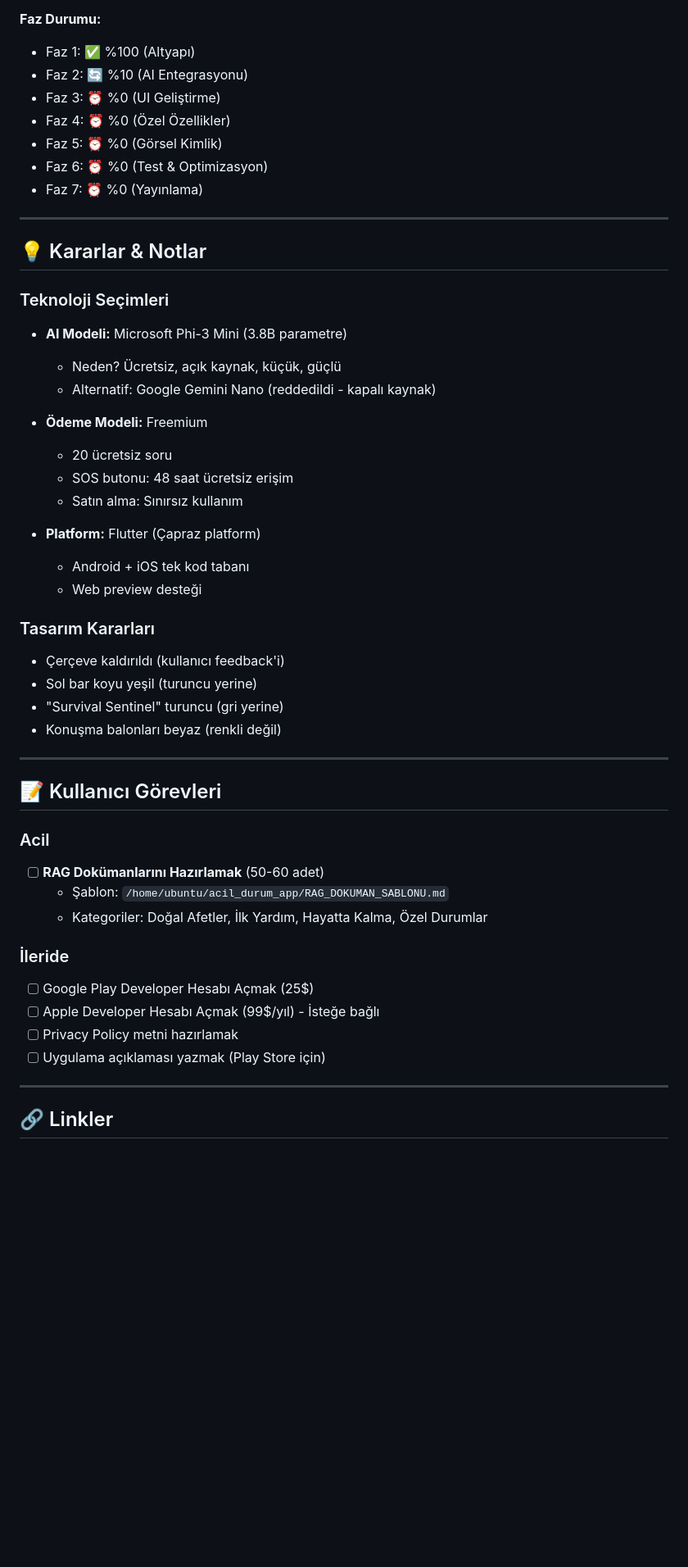
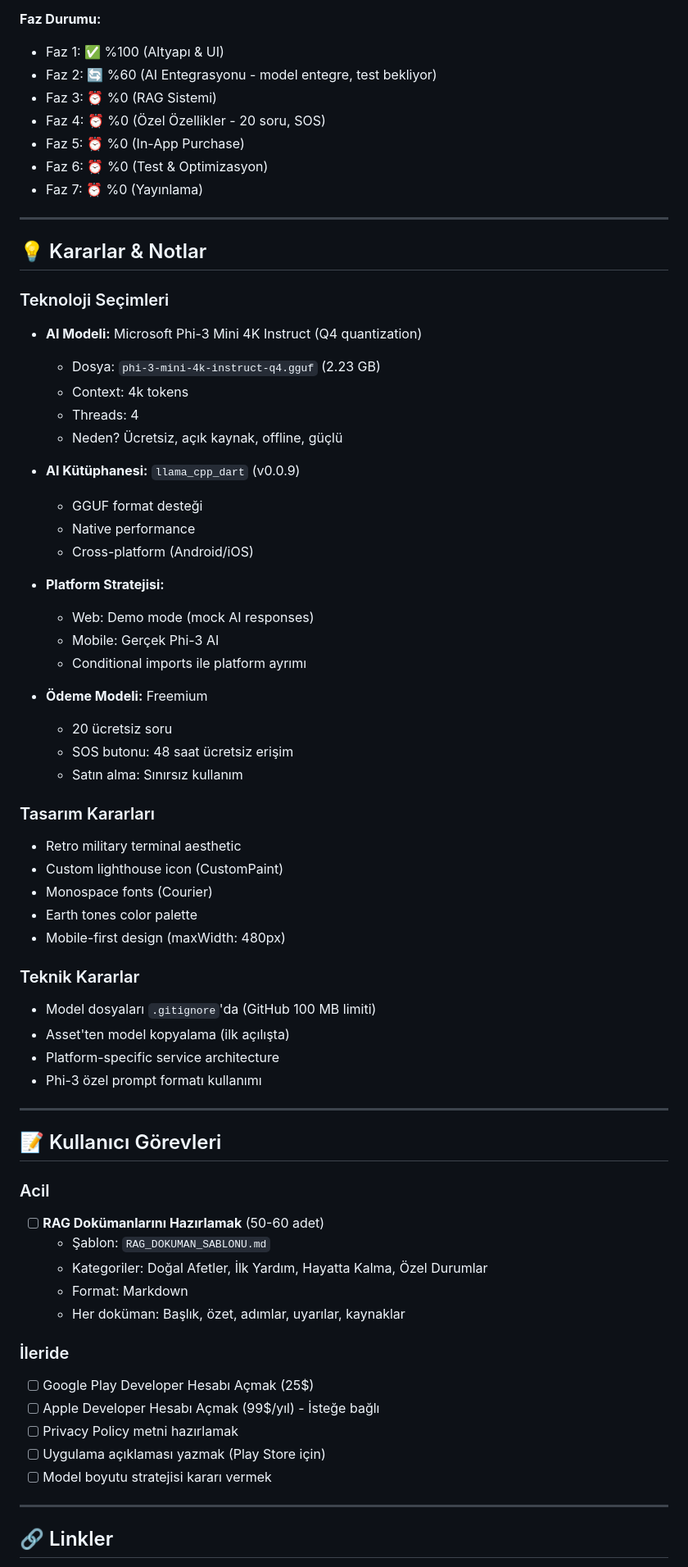
Before and after one commit to ocean1976/survival-sentinel, a Markdown page: PROJE_DURUMU.md, the part around one of its changes. Shown at 82% size. Drawn GitHub-style; blank space fills up the shorter version.

```diff
--- a/PROJE_DURUMU.md
+++ b/PROJE_DURUMU.md
@@ -108,10 +129,10 @@
 
 **Faz Durumu:**
-- Faz 1: ✅ %100 (Altyapı)
-- Faz 2: 🔄 %10 (AI Entegrasyonu)
-- Faz 3: ⏰ %0 (UI Geliştirme)
-- Faz 4: ⏰ %0 (Özel Özellikler)
-- Faz 5: ⏰ %0 (Görsel Kimlik)
+- Faz 1: ✅ %100 (Altyapı & UI)
+- Faz 2: 🔄 %60 (AI Entegrasyonu - model entegre, test bekliyor)
+- Faz 3: ⏰ %0 (RAG Sistemi)
+- Faz 4: ⏰ %0 (Özel Özellikler - 20 soru, SOS)
+- Faz 5: ⏰ %0 (In-App Purchase)
 - Faz 6: ⏰ %0 (Test & Optimizasyon)
 - Faz 7: ⏰ %0 (Yayınlama)
 
@@ -120,24 +141,39 @@
 ## 💡 Kararlar & Notlar
 
 ### Teknoloji Seçimleri
-- **AI Modeli:** Microsoft Phi-3 Mini (3.8B parametre)
-  - Neden? Ücretsiz, açık kaynak, küçük, güçlü
-  - Alternatif: Google Gemini Nano (reddedildi - kapalı kaynak)
+- **AI Modeli:** Microsoft Phi-3 Mini 4K Instruct (Q4 quantization)
+  - Dosya: `phi-3-mini-4k-instruct-q4.gguf` (2.23 GB)
+  - Context: 4k tokens
+  - Threads: 4
+  - Neden? Ücretsiz, açık kaynak, offline, güçlü
+
+- **AI Kütüphanesi:** `llama_cpp_dart` (v0.0.9)
+  - GGUF format desteği
+  - Native performance
+  - Cross-platform (Android/iOS)
+
+- **Platform Stratejisi:**
+  - Web: Demo mode (mock AI responses)
+  - Mobile: Gerçek Phi-3 AI
+  - Conditional imports ile platform ayrımı
 
 - **Ödeme Modeli:** Freemium
   - 20 ücretsiz soru
   - SOS butonu: 48 saat ücretsiz erişim
   - Satın alma: Sınırsız kullanım
 
-- **Platform:** Flutter (Çapraz platform)
-  - Android + iOS tek kod tabanı
-  - Web preview desteği
+### Tasarım Kararları
+- Retro military terminal aesthetic
+- Custom lighthouse icon (CustomPaint)
+- Monospace fonts (Courier)
+- Earth tones color palette
+- Mobile-first design (maxWidth: 480px)
 
-### Tasarım Kararları
-- Çerçeve kaldırıldı (kullanıcı feedback'i)
-- Sol bar koyu yeşil (turuncu yerine)
-- "Survival Sentinel" turuncu (gri yerine)
-- Konuşma balonları beyaz (renkli değil)
+### Teknik Kararlar
+- Model dosyaları `.gitignore`'da (GitHub 100 MB limiti)
+- Asset'ten model kopyalama (ilk açılışta)
+- Platform-specific service architecture
+- Phi-3 özel prompt formatı kullanımı
 
 ---
 
@@ -145,14 +181,17 @@
 
 ### Acil
 - [ ] **RAG Dokümanlarını Hazırlamak** (50-60 adet)
-  - Şablon: `/home/ubuntu/acil_durum_app/RAG_DOKUMAN_SABLONU.md`
+  - Şablon: `RAG_DOKUMAN_SABLONU.md`
   - Kategoriler: Doğal Afetler, İlk Yardım, Hayatta Kalma, Özel Durumlar
+  - Format: Markdown
+  - Her doküman: Başlık, özet, adımlar, uyarılar, kaynaklar
 
 ### İleride
 - [ ] Google Play Developer Hesabı Açmak (25$)
 - [ ] Apple Developer Hesabı Açmak (99$/yıl) - İsteğe bağlı
 - [ ] Privacy Policy metni hazırlamak
 - [ ] Uygulama açıklaması yazmak (Play Store için)
+- [ ] Model boyutu stratejisi kararı vermek
 
 ---
 
```
Also changed, not shown: other parts of PROJE_DURUMU.md (+94 -58 lines).
